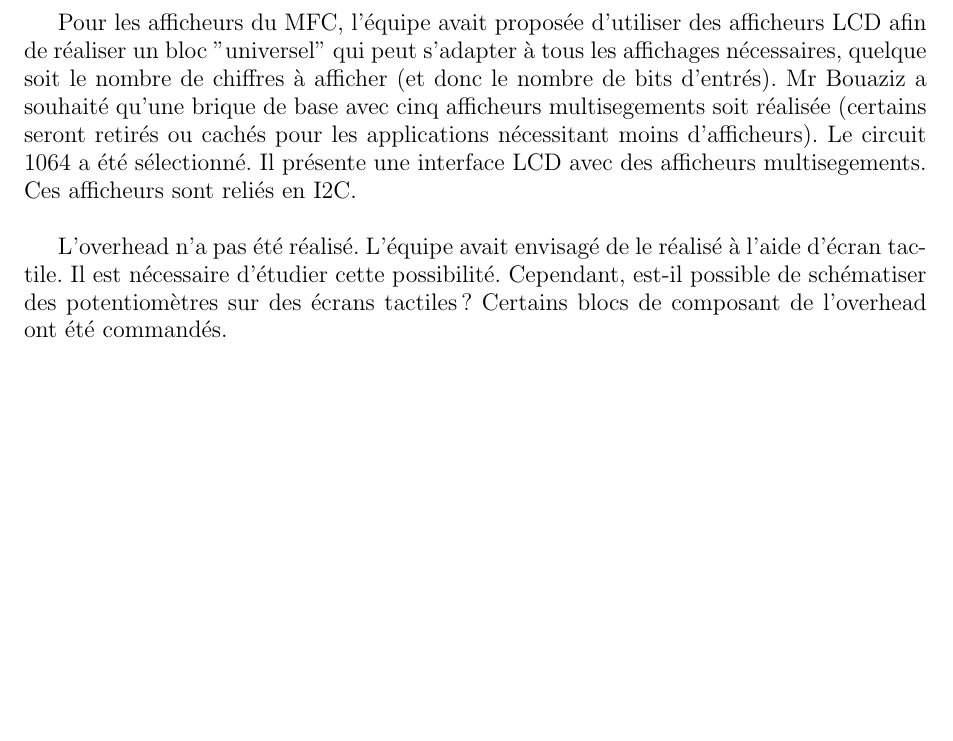
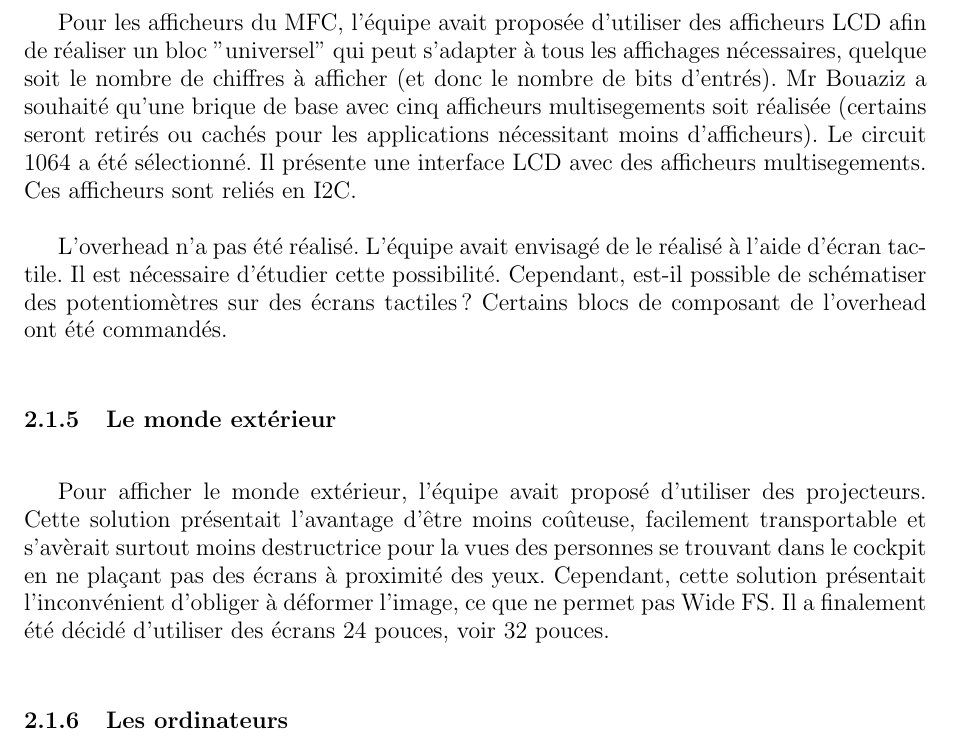
Before and after one commit to pipi/cockpitsim, a LaTeX document (doc/manual/rapport.tex, which reads doc/manual/archi_et_decoup.tex): part of page 15 of 64, cut so that both start at the same text, the shorter picture padded with empty space. Compiled offline with pdfLaTeX; the source files are stored in an older character set and shown here as Unicode.

Commit message:
new version for Romain -- Marc --

```diff
--- a/doc/manual/archi_et_decoup.tex
+++ b/doc/manual/archi_et_decoup.tex
@@ -27,3 +27,8 @@ Pour l'affichage de certaine partie, nous souhaitions tous réaliser avec des é
 Pour les afficheurs du MFC, l'équipe avait proposée d'utiliser des afficheurs LCD afin de réaliser un bloc "universel" qui peut s'adapter à tous les affichages nécessaires, quelque soit le nombre de chiffres à afficher (et donc le nombre de bits d'entrés).  Mr Bouaziz a souhaité qu'une brique de base avec cinq afficheurs multisegements  soit réalisée (certains seront retirés ou cachés pour les applications nécessitant  moins d'afficheurs). Le circuit 1064 a été sélectionné. Il présente une interface LCD avec des afficheurs multisegements. Ces afficheurs sont reliés en I2C.
 
 L'overhead n'a pas été réalisé. L'équipe avait envisagé de le réalisé à l'aide d'écran tactile. Il est nécessaire d'étudier cette possibilité. Cependant, est-il possible de schématiser des potentiomètres sur des écrans tactiles ? Certains blocs de composant de l'overhead ont été commandés.
+
+\subsection{Le monde extérieur}
+Pour afficher le monde extérieur, l'équipe avait proposé d'utiliser des projecteurs. Cette solution présentait l'avantage d'être moins coûteuse, facilement transportable et s'avèrait surtout moins destructrice pour la vues des personnes se trouvant dans le cockpit en ne plaçant pas des écrans à proximité des yeux. Cependant, cette solution présentait l'inconvénient d'obliger à déformer l'image, ce que ne permet pas Wide FS. Il a finalement été décidé d'utiliser des écrans 24 pouces, voir 32 pouces.
+
+\subsection{Les ordinateurs}
```
